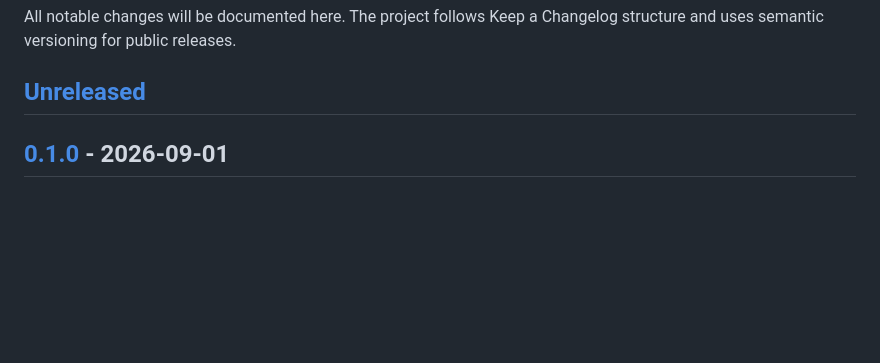
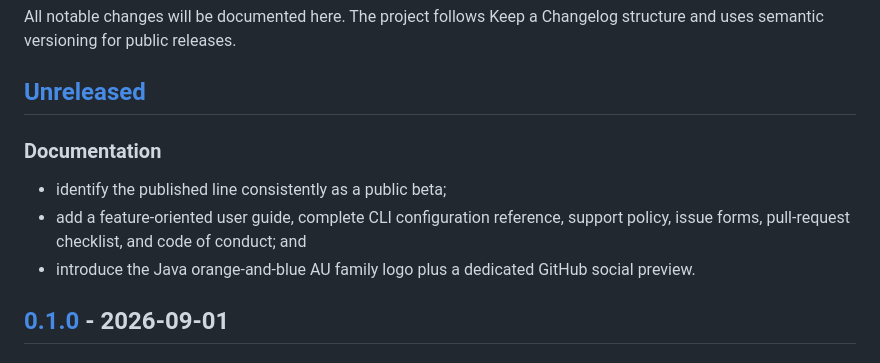
Before and after one commit to TristanKruse/ArchUnitJava, a Markdown page: CHANGELOG.md, the part around the change. Rendered like a GitHub page; blank space fills up the shorter version.

```diff
--- a/CHANGELOG.md
+++ b/CHANGELOG.md
@@ -4,6 +4,13 @@ All notable changes will be documented here. The project follows Keep a Changelo
 uses semantic versioning for public releases.
 
 ## [Unreleased]
+
+### Documentation
+
+- identify the published line consistently as a public beta;
+- add a feature-oriented user guide, complete CLI configuration reference, support policy, issue
+  forms, pull-request checklist, and code of conduct; and
+- introduce the Java orange-and-blue AU family logo plus a dedicated GitHub social preview.
 
 ## [0.1.0] - 2026-09-01
 
```
Also changed, not shown: .github/pull_request_template.md (added, +11 -0 lines), CODE_OF_CONDUCT.md (added, +14 -0 lines), README.md (+21 -10 lines), SUPPORT.md (added, +17 -0 lines), docs/CLI_REFERENCE.md (added, +133 -0 lines), docs/RELEASE.md (+4 -1 lines), docs/USER_GUIDE.md (added, +197 -0 lines), assets/logo-rounded.png (added), assets/social-preview.png (added), 10 other files.
